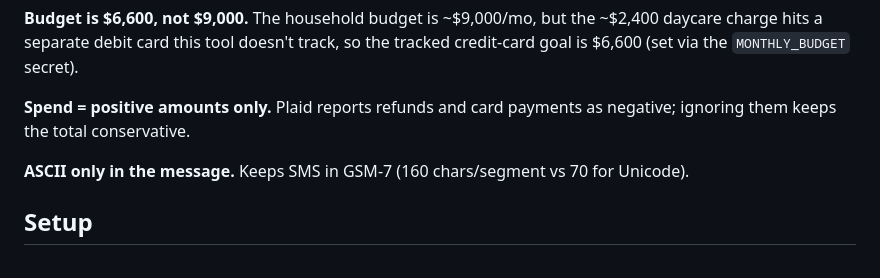
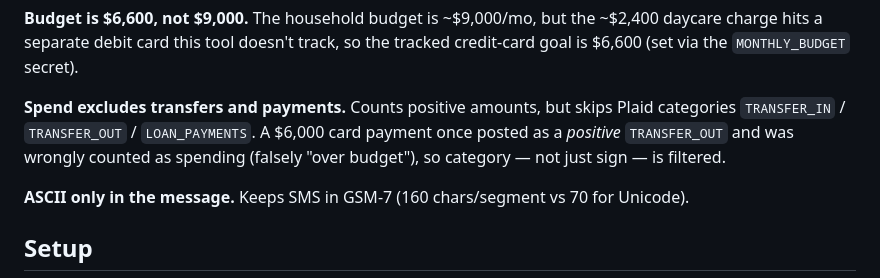
Before and after one commit to bradfordsummers/Spending-notifications, a Markdown page: README.md, the part around the change. GitHub-like rendering.

Commit message:
README: correct the spend-filtering note (transfers/payments by category)
Co-Authored-By: Claude Opus 4.8 (1M context) <noreply@anthropic.com>

```diff
--- a/README.md
+++ b/README.md
@@ -53,8 +53,10 @@ was considered and declined. MTD stays correct as data arrives.
 ~$2,400 daycare charge hits a separate debit card this tool doesn't track, so the
 tracked credit-card goal is $6,600 (set via the `MONTHLY_BUDGET` secret).
 
-**Spend = positive amounts only.** Plaid reports refunds and card payments as
-negative; ignoring them keeps the total conservative.
+**Spend excludes transfers and payments.** Counts positive amounts, but skips
+Plaid categories `TRANSFER_IN` / `TRANSFER_OUT` / `LOAN_PAYMENTS`. A $6,000 card
+payment once posted as a *positive* `TRANSFER_OUT` and was wrongly counted as
+spending (falsely "over budget"), so category — not just sign — is filtered.
 
 **ASCII only in the message.** Keeps SMS in GSM-7 (160 chars/segment vs 70 for
 Unicode).
```
